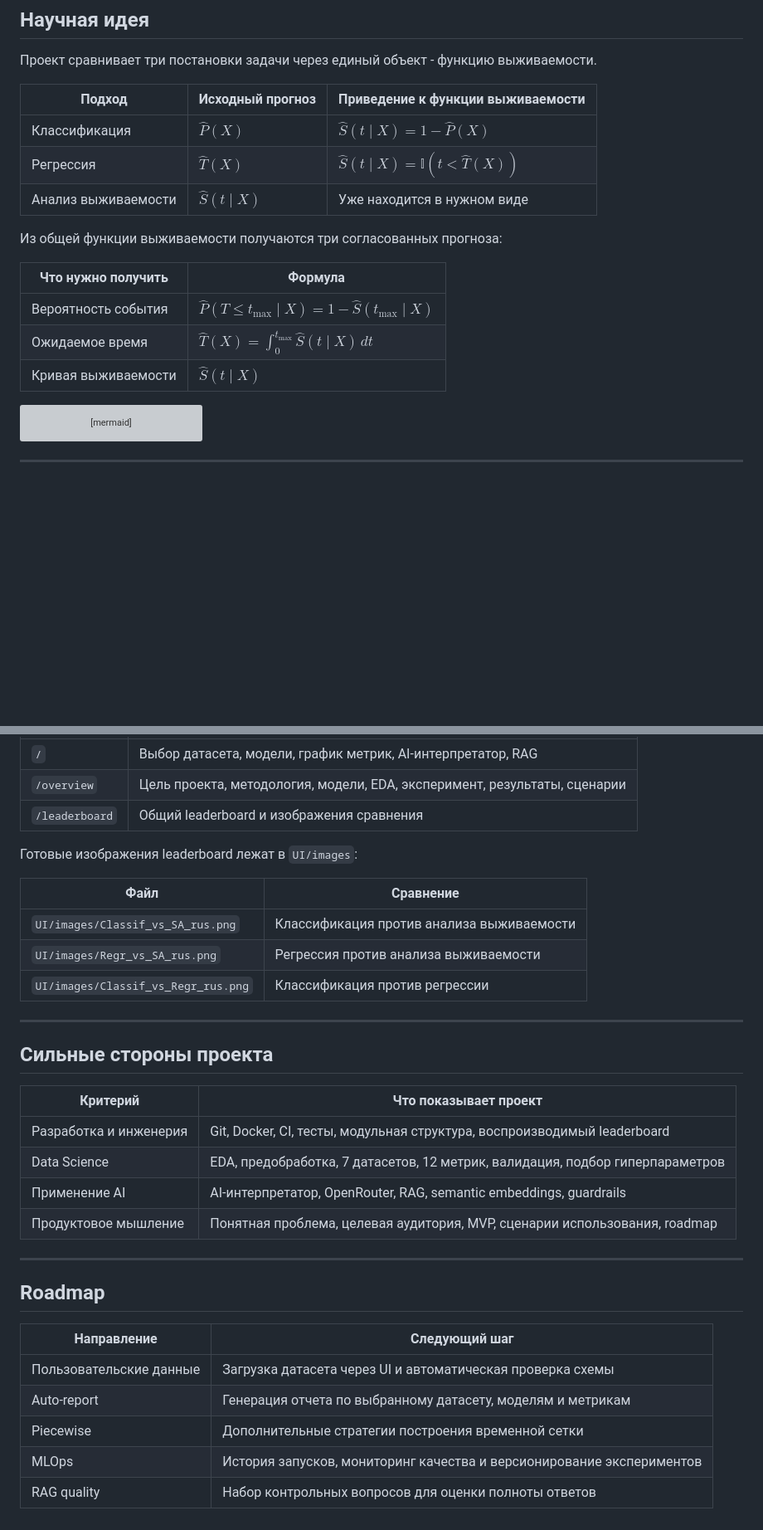
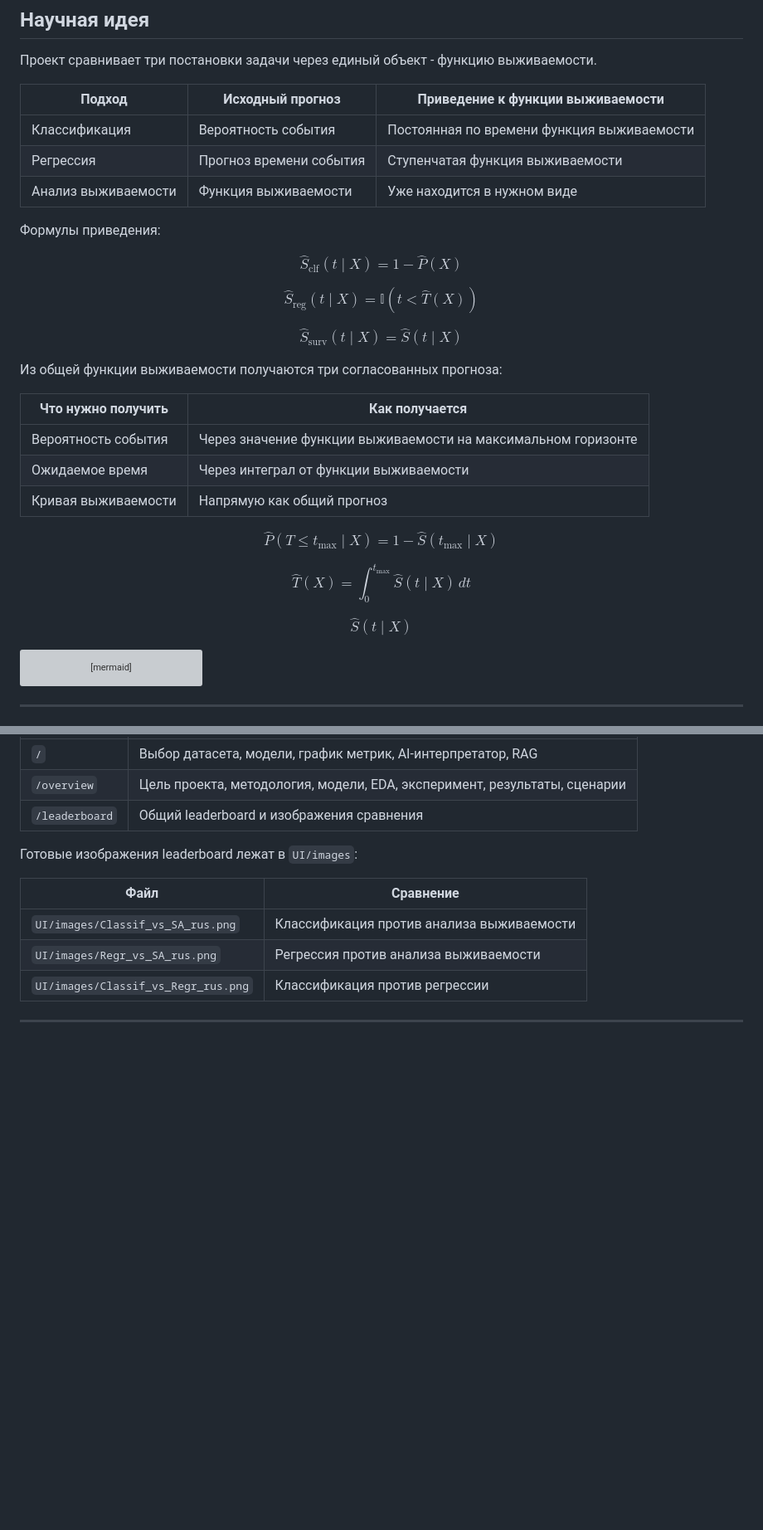
Before and after one commit to DimonZhi/SAWrap, a Markdown page: README.md, 2 parts joined by grey strips. Shown at 83% size. Rendered like a GitHub page; blank space fills up the shorter version; grey boxes are pictures that could not be loaded.

````diff
--- a/README.md
+++ b/README.md
@@ -81,17 +81,43 @@ $$
 
 | Подход | Исходный прогноз | Приведение к функции выживаемости |
 |---|---|---|
-| Классификация | $\widehat P(X)$ | $\widehat S(t \mid X)=1-\widehat P(X)$ |
-| Регрессия | $\widehat T(X)$ | $\widehat S(t \mid X)=\mathbb{I}(t<\widehat T(X))$ |
-| Анализ выживаемости | $\widehat S(t \mid X)$ | Уже находится в нужном виде |
+| Классификация | Вероятность события | Постоянная по времени функция выживаемости |
+| Регрессия | Прогноз времени события | Ступенчатая функция выживаемости |
+| Анализ выживаемости | Функция выживаемости | Уже находится в нужном виде |
+
+Формулы приведения:
+
+$$
+\widehat S_{\mathrm{clf}}(t \mid X)=1-\widehat P(X)
+$$
+
+$$
+\widehat S_{\mathrm{reg}}(t \mid X)=\mathbb{I}(t<\widehat T(X))
+$$
+
+$$
+\widehat S_{\mathrm{surv}}(t \mid X)=\widehat S(t \mid X)
+$$
 
 Из общей функции выживаемости получаются три согласованных прогноза:
 
-| Что нужно получить | Формула |
+| Что нужно получить | Как получается |
 |---|---|
-| Вероятность события | $\widehat P(T\le t_{\max}\mid X)=1-\widehat S(t_{\max}\mid X)$ |
-| Ожидаемое время | $\widehat T(X)=\int_0^{t_{\max}}\widehat S(t\mid X)\,dt$ |
-| Кривая выживаемости | $\widehat S(t\mid X)$ |
+| Вероятность события | Через значение функции выживаемости на максимальном горизонте |
+| Ожидаемое время | Через интеграл от функции выживаемости |
+| Кривая выживаемости | Напрямую как общий прогноз |
+
+$$
+\widehat P(T\le t_{\max}\mid X)=1-\widehat S(t_{\max}\mid X)
+$$
+
+$$
+\widehat T(X)=\int_0^{t_{\max}}\widehat S(t\mid X)\,dt
+$$
+
+$$
+\widehat S(t\mid X)
+$$
 
 ```mermaid
 flowchart LR
@@ -494,24 +539,3 @@ CI workflow находится в `.github/workflows/ci.yml` и запускае
 | `UI/images/Classif_vs_Regr_rus.png` | Классификация против регрессии |
 
 ---
-
-## Сильные стороны проекта
-
-| Критерий | Что показывает проект |
-|---|---|
-| Разработка и инженерия | Git, Docker, CI, тесты, модульная структура, воспроизводимый leaderboard |
-| Data Science | EDA, предобработка, 7 датасетов, 12 метрик, валидация, подбор гиперпараметров |
-| Применение AI | AI-интерпретатор, OpenRouter, RAG, semantic embeddings, guardrails |
-| Продуктовое мышление | Понятная проблема, целевая аудитория, MVP, сценарии использования, roadmap |
-
----
-
-## Roadmap
-
-| Направление | Следующий шаг |
-|---|---|
-| Пользовательские данные | Загрузка датасета через UI и автоматическая проверка схемы |
-| Auto-report | Генерация отчета по выбранному датасету, моделям и метрикам |
-| Piecewise | Дополнительные стратегии построения временной сетки |
-| MLOps | История запусков, мониторинг качества и версионирование экспериментов |
-| RAG quality | Набор контрольных вопросов для оценки полноты ответов |
````
Also changed, not shown: other parts of README.md (+40 -21 lines).
